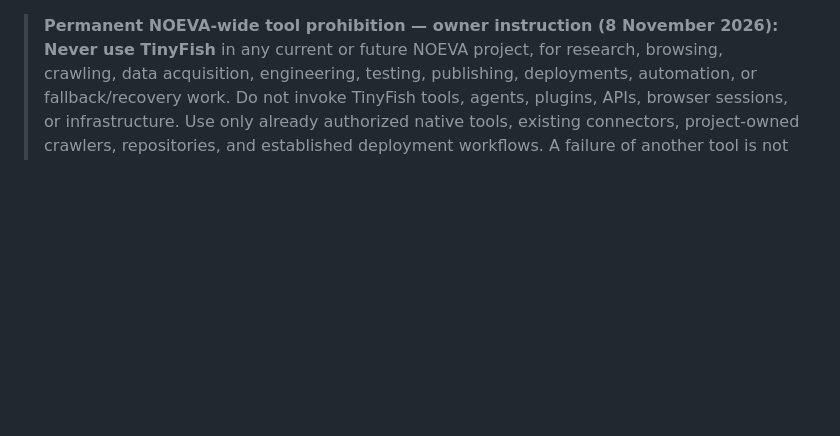
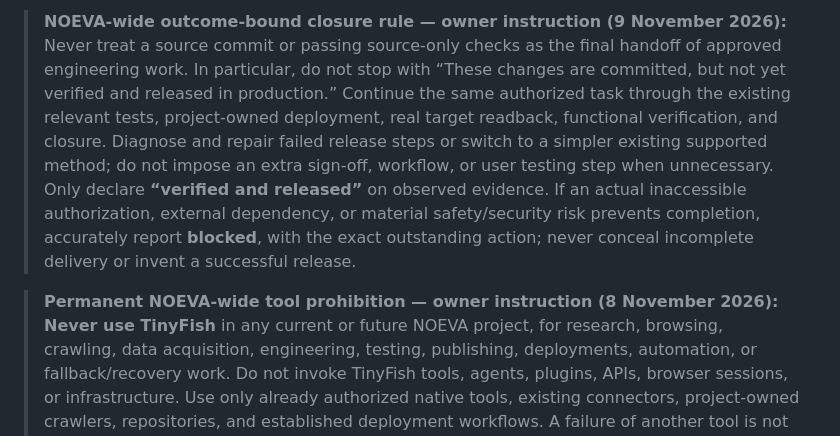
Before and after one commit to MayaSamuel2026/noevapet-web, a Markdown page: AGENTS.md, the part around the change. Drawn GitHub-style; blank space fills up the shorter version.

Commit message:
Set outcome-bound NOEVA engineering closure rule

```diff
--- a/AGENTS.md
+++ b/AGENTS.md
@@ -1,3 +1,5 @@
+> **NOEVA-wide outcome-bound closure rule — owner instruction (9 November 2026):** Never treat a source commit or passing source-only checks as the final handoff of approved engineering work. In particular, do not stop with “These changes are committed, but not yet verified and released in production.” Continue the same authorized task through the existing relevant tests, project-owned deployment, real target readback, functional verification, and closure. Diagnose and repair failed release steps or switch to a simpler existing supported method; do not impose an extra sign-off, workflow, or user testing step when unnecessary. Only declare **“verified and released”** on observed evidence. If an actual inaccessible authorization, external dependency, or material safety/security risk prevents completion, accurately report **blocked**, with the exact outstanding action; never conceal incomplete delivery or invent a successful release.
+
 > **Permanent NOEVA-wide tool prohibition — owner instruction (8 November 2026):** **Never use TinyFish** in any current or future NOEVA project, for research, browsing, crawling, data acquisition, engineering, testing, publishing, deployments, automation, or fallback/recovery work. Do not invoke TinyFish tools, agents, plugins, APIs, browser sessions, or infrastructure. Use only already authorized native tools, existing connectors, project-owned crawlers, repositories, and established deployment workflows. A failure of another tool is not an exception. This instruction applies automatically to every project continuation; no new workflow, provider, or approval process is required.
 
 > **Binding NOEVA execution standard (effective 8 November 2026):** Apply NOEVA Project Execution & Closure Directive v1.0, together with this project's approved canonical scope. The directive governs **how** to execute; canonical scope governs **what** to deliver. Implement changes in the maintained product, repair failures instead of substituting plans, run existing tests, verify the intended running result, release and close. Use **“verified and released”** only on evidence. Reuse established deployment and validation paths; do not add parallel systems or unnecessary gates. The full internal directive is maintained in NOEVA's private project records; do not publish private instructions or project information to this public repository.
```
